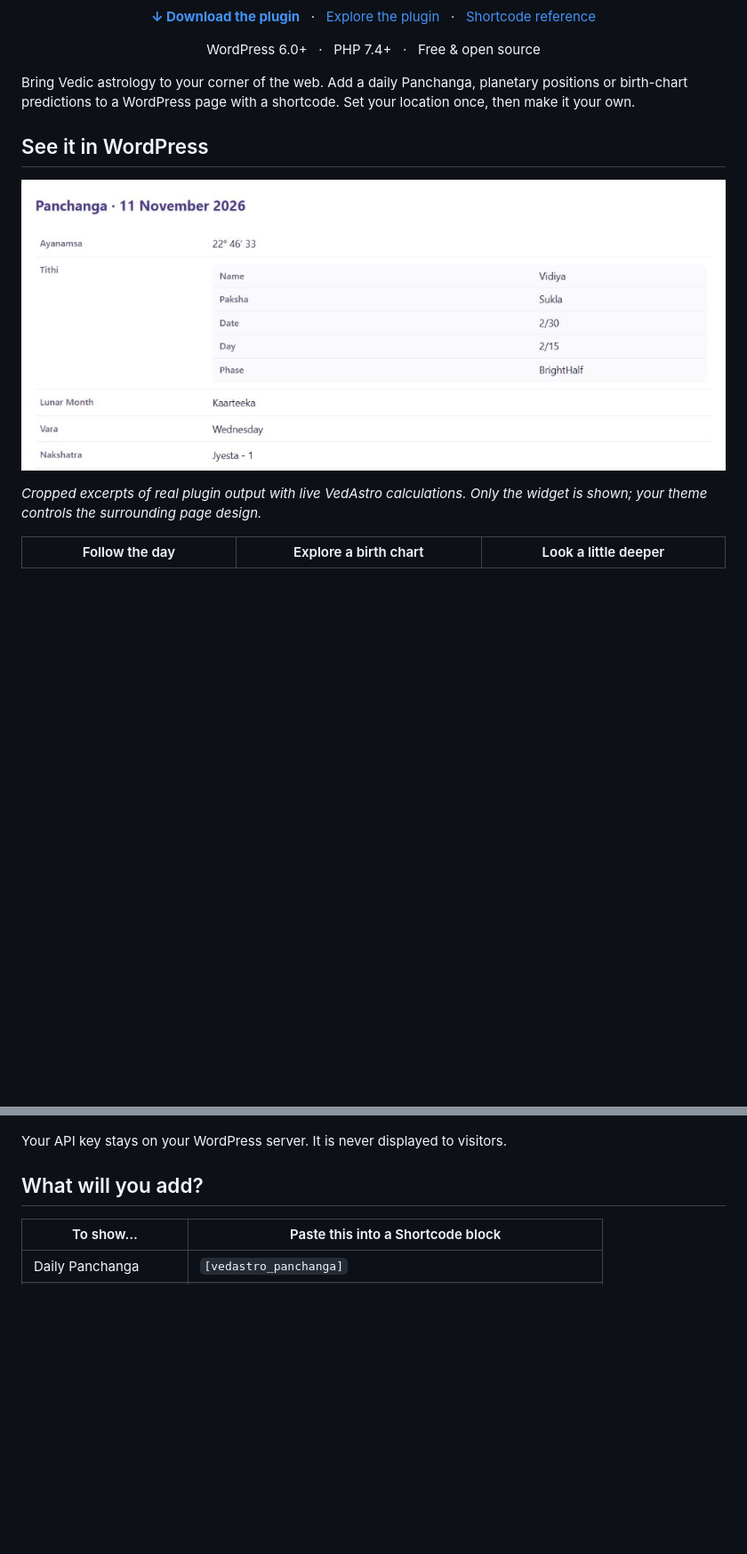
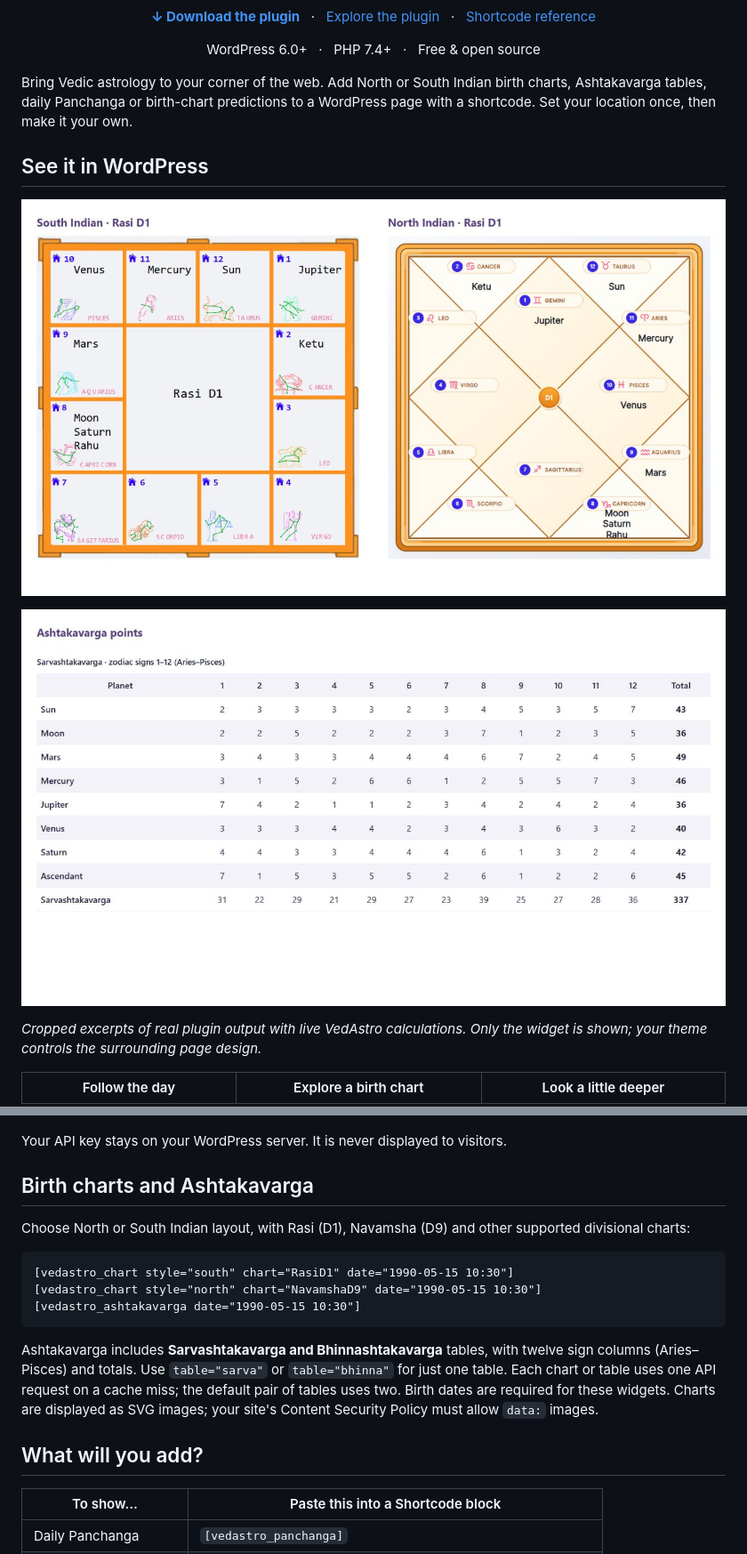
Before and after one commit to VedAstro/VedAstro.WordPress, a Markdown page: README.md, 2 parts joined by grey strips. Shown at 89% size. GitHub-like rendering; pictures changed too: docs/images/ashtakavarga.png (added), docs/images/charts.png (added); folded sections open; blank space fills up the shorter version.

Commit message:
Add North and South Indian charts and Ashtakavarga table widgets

````diff
--- a/README.md
+++ b/README.md
@@ -8,11 +8,13 @@
 
 <p align="center">WordPress 6.0+ &nbsp; · &nbsp; PHP 7.4+ &nbsp; · &nbsp; Free &amp; open source</p>
 
-Bring Vedic astrology to your corner of the web. Add a daily Panchanga, planetary positions or birth-chart predictions to a WordPress page with a shortcode. Set your location once, then make it your own.
+Bring Vedic astrology to your corner of the web. Add North or South Indian birth charts, Ashtakavarga tables, daily Panchanga or birth-chart predictions to a WordPress page with a shortcode. Set your location once, then make it your own.
 
 ## See it in WordPress
 
-![Daily Panchanga rendered by the installed plugin on a WordPress demo page](docs/images/panchanga.png)
+![North and South Indian birth charts rendered by the WordPress plugin](docs/images/charts.png)
+
+![Ashtakavarga points table with twelve zodiac signs and totals](docs/images/ashtakavarga.png)
 
 *Cropped excerpts of real plugin output with live VedAstro calculations. Only the widget is shown; your theme controls the surrounding page design.*
 
@@ -49,6 +51,18 @@ Preview your page. You now have Panchanga for the current hour at your chosen lo
 Your API key stays on your WordPress server. It is never displayed to visitors.
 
 </details>
+
+## Birth charts and Ashtakavarga
+
+Choose North or South Indian layout, with Rasi (D1), Navamsha (D9) and other supported divisional charts:
+
+```text
+[vedastro_chart style="south" chart="RasiD1" date="1990-05-15 10:30"]
+[vedastro_chart style="north" chart="NavamshaD9" date="1990-05-15 10:30"]
+[vedastro_ashtakavarga date="1990-05-15 10:30"]
+```
+
+Ashtakavarga includes **Sarvashtakavarga and Bhinnashtakavarga** tables, with twelve sign columns (Aries–Pisces) and totals. Use `table="sarva"` or `table="bhinna"` for just one table. Each chart or table uses one API request on a cache miss; the default pair of tables uses two. Birth dates are required for these widgets. Charts are displayed as SVG images; your site's Content Security Policy must allow `data:` images.
 
 ## What will you add?
 
````
Also changed, not shown: docs/REFERENCE.md (+7 -1 lines), 9 other files.
